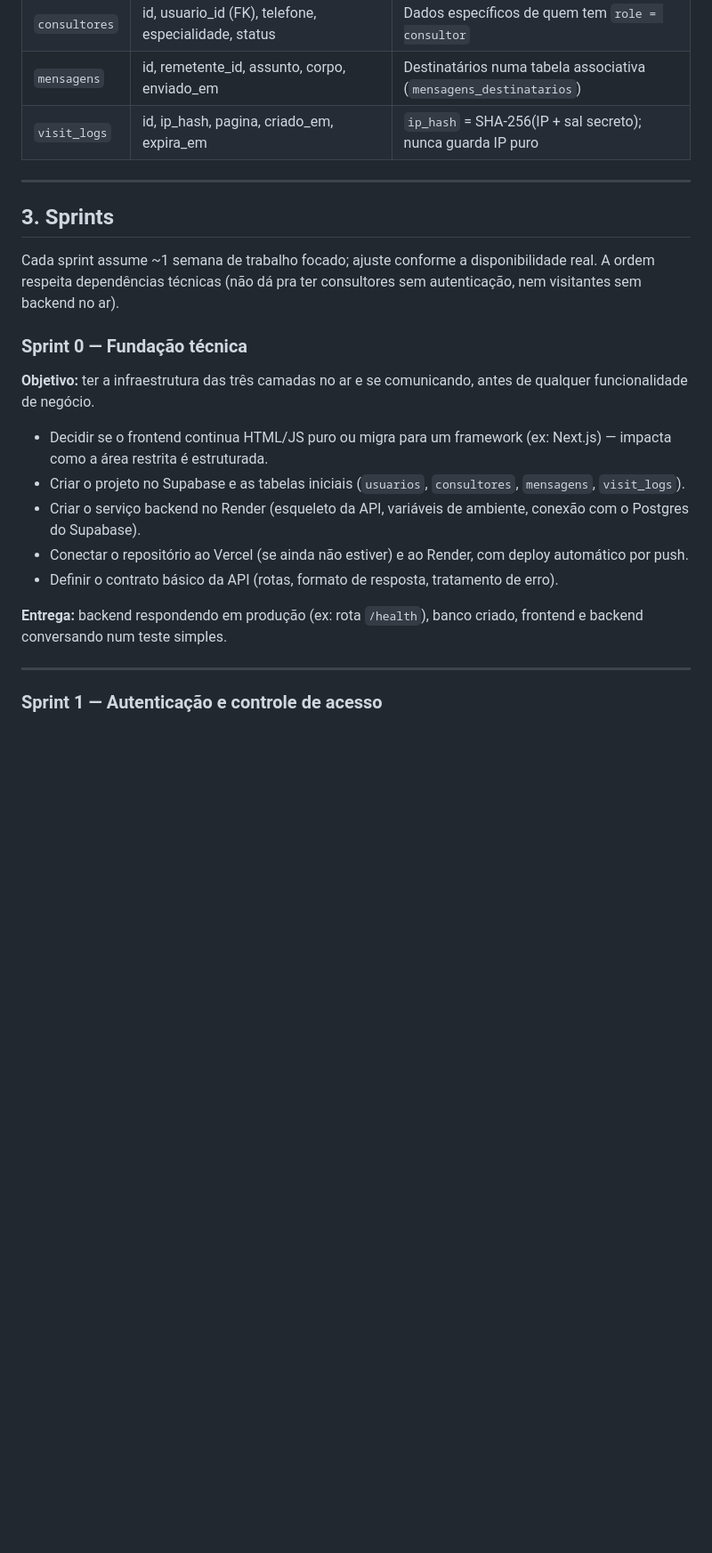
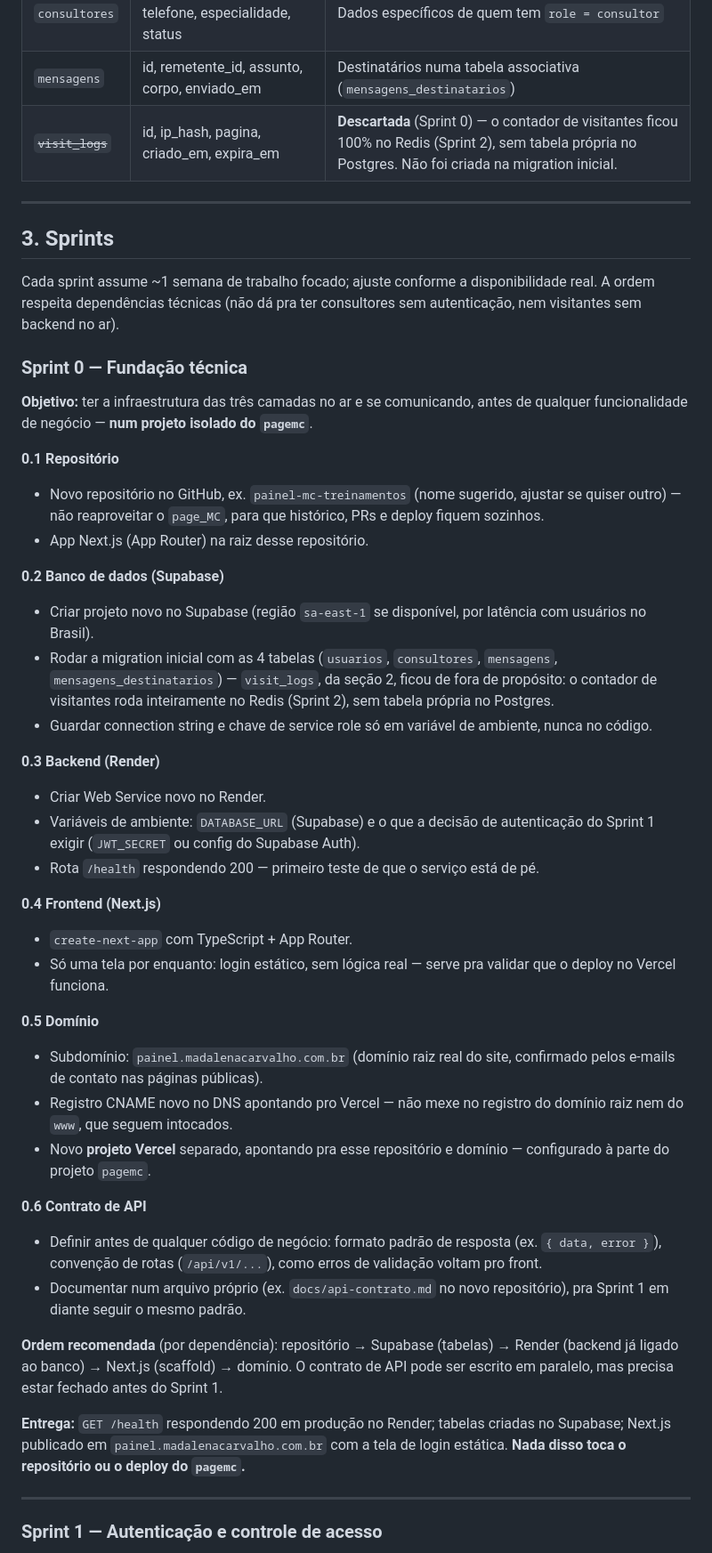
Before and after one commit to crisqua/MCVENDAS_HK, a Markdown page: docs/plano-sprints-area-restrita.md, the part around one of its changes. Shown at 89% size. Drawn GitHub-style; blank space fills up the shorter version.

```diff
--- a/docs/plano-sprints-area-restrita.md
+++ b/docs/plano-sprints-area-restrita.md
@@ -59,7 +72,7 @@ Desenhado desde já com a área de Consultores em mente — por isso `usuarios`
 | `usuarios` | id, nome, email, senha_hash, role (`admin` \| `consultor`), status, criado_em | Login único para admin e, futuramente, consultores |
 | `consultores` | id, usuario_id (FK), telefone, especialidade, status | Dados específicos de quem tem `role = consultor` |
 | `mensagens` | id, remetente_id, assunto, corpo, enviado_em | Destinatários numa tabela associativa (`mensagens_destinatarios`) |
-| `visit_logs` | id, ip_hash, pagina, criado_em, expira_em | `ip_hash` = SHA-256(IP + sal secreto); nunca guarda IP puro |
+| ~~`visit_logs`~~ | id, ip_hash, pagina, criado_em, expira_em | **Descartada** (Sprint 0) — o contador de visitantes ficou 100% no Redis (Sprint 2), sem tabela própria no Postgres. Não foi criada na migration inicial. |
 
 ---
 
@@ -68,15 +81,38 @@ Desenhado desde já com a área de Consultores em mente — por isso `usuarios`
 Cada sprint assume ~1 semana de trabalho focado; ajuste conforme a disponibilidade real. A ordem respeita dependências técnicas (não dá pra ter consultores sem autenticação, nem visitantes sem backend no ar).
 
 ### Sprint 0 — Fundação técnica
-**Objetivo:** ter a infraestrutura das três camadas no ar e se comunicando, antes de qualquer funcionalidade de negócio.
+**Objetivo:** ter a infraestrutura das três camadas no ar e se comunicando, antes de qualquer funcionalidade de negócio — **num projeto isolado do `pagemc`**.
 
-- Decidir se o frontend continua HTML/JS puro ou migra para um framework (ex: Next.js) — impacta como a área restrita é estruturada.
-- Criar o projeto no Supabase e as tabelas iniciais (`usuarios`, `consultores`, `mensagens`, `visit_logs`).
-- Criar o serviço backend no Render (esqueleto da API, variáveis de ambiente, conexão com o Postgres do Supabase).
-- Conectar o repositório ao Vercel (se ainda não estiver) e ao Render, com deploy automático por push.
-- Definir o contrato básico da API (rotas, formato de resposta, tratamento de erro).
+**0.1 Repositório**
+- Novo repositório no GitHub, ex. `painel-mc-treinamentos` (nome sugerido, ajustar se quiser outro) — não reaproveitar o `page_MC`, para que histórico, PRs e deploy fiquem sozinhos.
+- App Next.js (App Router) na raiz desse repositório.
 
-**Entrega:** backend respondendo em produção (ex: rota `/health`), banco criado, frontend e backend conversando num teste simples.
+**0.2 Banco de dados (Supabase)**
+- Criar projeto novo no Supabase (região `sa-east-1` se disponível, por latência com usuários no Brasil).
+- Rodar a migration inicial com as 4 tabelas (`usuarios`, `consultores`, `mensagens`, `mensagens_destinatarios`) — `visit_logs`, da seção 2, ficou de fora de propósito: o contador de visitantes roda inteiramente no Redis (Sprint 2), sem tabela própria no Postgres.
+- Guardar connection string e chave de service role só em variável de ambiente, nunca no código.
+
+**0.3 Backend (Render)**
+- Criar Web Service novo no Render.
+- Variáveis de ambiente: `DATABASE_URL` (Supabase) e o que a decisão de autenticação do Sprint 1 exigir (`JWT_SECRET` ou config do Supabase Auth).
+- Rota `/health` respondendo 200 — primeiro teste de que o serviço está de pé.
+
+**0.4 Frontend (Next.js)**
+- `create-next-app` com TypeScript + App Router.
+- Só uma tela por enquanto: login estático, sem lógica real — serve pra validar que o deploy no Vercel funciona.
+
+**0.5 Domínio**
+- Subdomínio: `painel.madalenacarvalho.com.br` (domínio raiz real do site, confirmado pelos e-mails de contato nas páginas públicas).
+- Registro CNAME novo no DNS apontando pro Vercel — não mexe no registro do domínio raiz nem do `www`, que seguem intocados.
+- Novo **projeto Vercel** separado, apontando pra esse repositório e domínio — configurado à parte do projeto `pagemc`.
+
+**0.6 Contrato de API**
+- Definir antes de qualquer código de negócio: formato padrão de resposta (ex. `{ data, error }`), convenção de rotas (`/api/v1/...`), como erros de validação voltam pro front.
+- Documentar num arquivo próprio (ex. `docs/api-contrato.md` no novo repositório), pra Sprint 1 em diante seguir o mesmo padrão.
+
+**Ordem recomendada** (por dependência): repositório → Supabase (tabelas) → Render (backend já ligado ao banco) → Next.js (scaffold) → domínio. O contrato de API pode ser escrito em paralelo, mas precisa estar fechado antes do Sprint 1.
+
+**Entrega:** `GET /health` respondendo 200 em produção no Render; tabelas criadas no Supabase; Next.js publicado em `painel.madalenacarvalho.com.br` com a tela de login estática. **Nada disso toca o repositório ou o deploy do `pagemc`.**
 
 ---
 
```
Also changed, not shown: other parts of docs/plano-sprints-area-restrita.md (+45 -19 lines), CLAUDE.md (+3 -1 lines).
